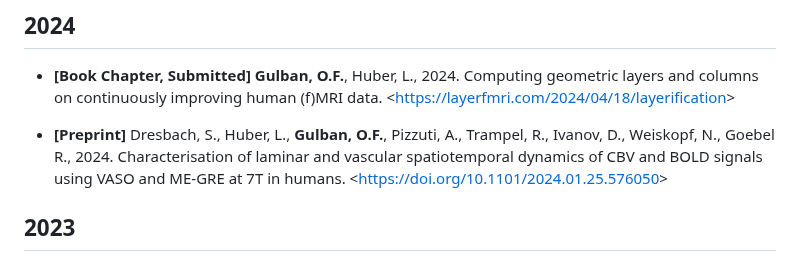
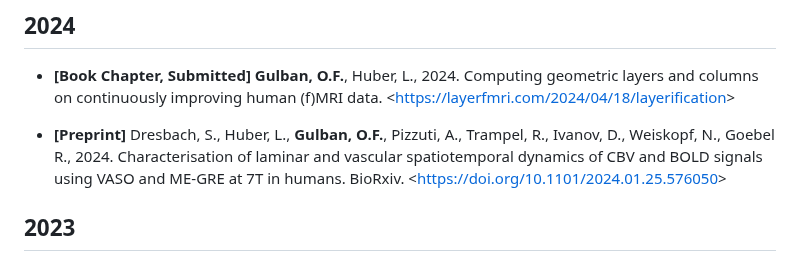
Before and after one commit to ofgulban/ofgulban.github.io, a Markdown page: articles.md, the part around the change. Drawn GitHub-style.

```diff
--- a/articles.md
+++ b/articles.md
@@ -5,7 +5,7 @@ Multiple _italics_ authors indicate equal contribution.
 ## 2024
 - **[Book Chapter, Submitted]** **Gulban, O.F.**, Huber, L., 2024. Computing geometric layers and columns on continuously improving human (f)MRI data. <<https://layerfmri.com/2024/04/18/layerification>>
 
-- **[Preprint]** Dresbach, S., Huber, L., **Gulban, O.F.**, Pizzuti, A., Trampel, R., Ivanov, D., Weiskopf, N., Goebel R., 2024. Characterisation of laminar and vascular spatiotemporal dynamics of CBV and BOLD signals using VASO and ME-GRE at 7T in humans. <<https://doi.org/10.1101/2024.01.25.576050>>
+- **[Preprint]** Dresbach, S., Huber, L., **Gulban, O.F.**, Pizzuti, A., Trampel, R., Ivanov, D., Weiskopf, N., Goebel R., 2024. Characterisation of laminar and vascular spatiotemporal dynamics of CBV and BOLD signals using VASO and ME-GRE at 7T in humans. BioRxiv. <<https://doi.org/10.1101/2024.01.25.576050>>
 
 
 ## 2023
```
